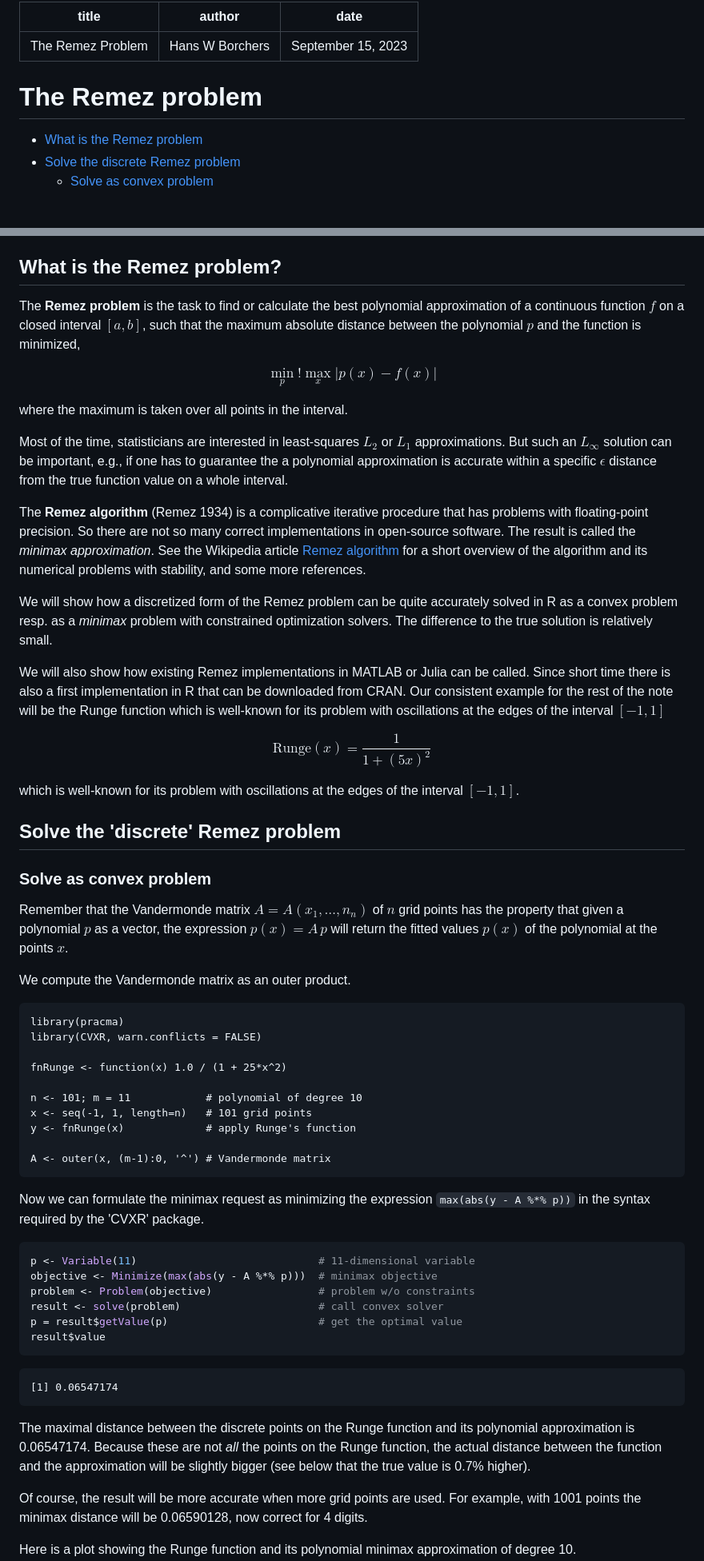
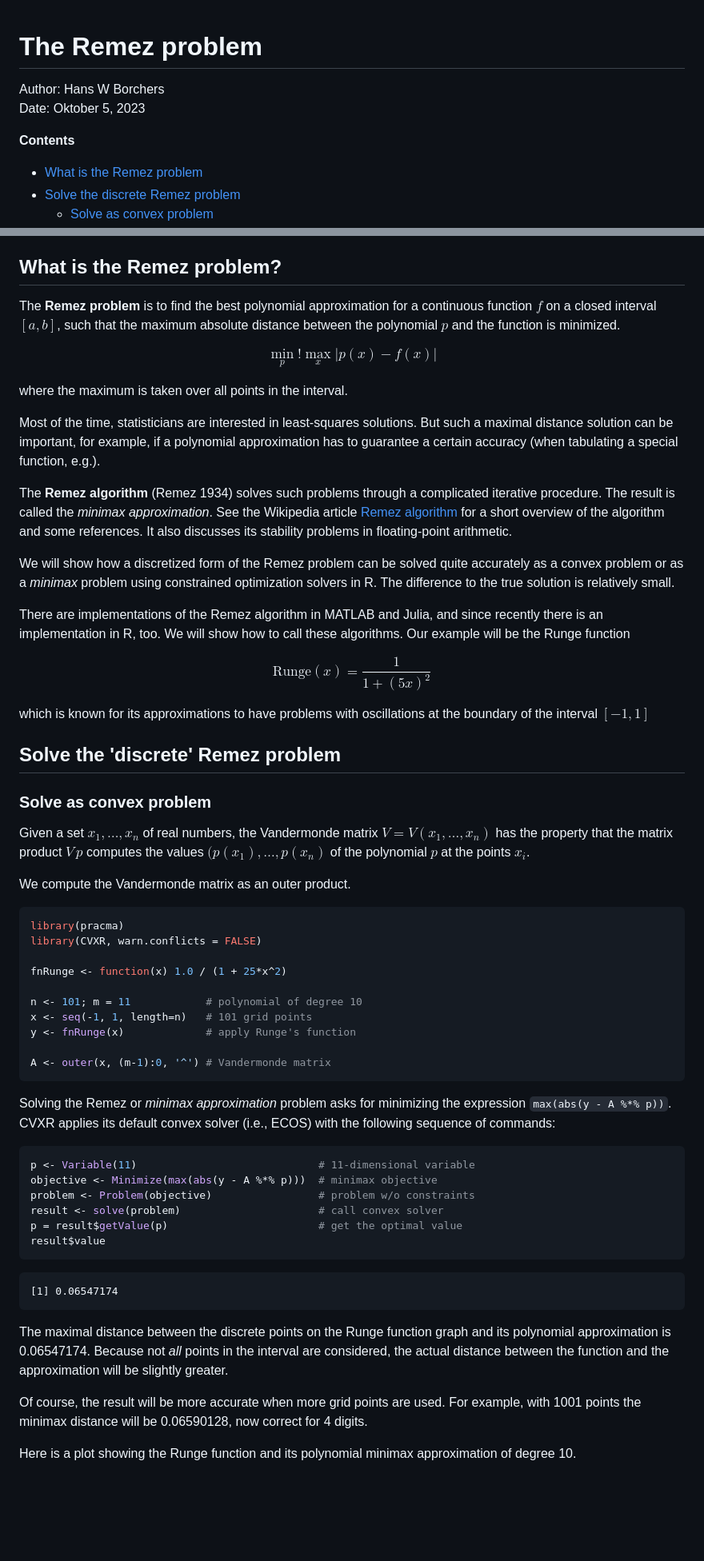
Before and after one commit to hwborchers/OptimizeTnT, a Markdown page: RemezProblem.md, 2 parts joined by grey strips. Shown: that part at 80% size. Drawn GitHub-style; blank space fills up the shorter version.

Commit message:
Rewrote RemezProblem.md

````diff
--- a/RemezProblem.md
+++ b/RemezProblem.md
@@ -1,10 +1,10 @@
----
-title: "The Remez Problem"
-author: "Hans W Borchers"
-date: "September 15, 2023"
----
 
 # The Remez problem
+
+Author: Hans W Borchers
+Date: Oktober 5, 2023
+
+**Contents**
 
 * [What is the Remez problem](#what-is-the-remez-problem)
 * [Solve the discrete Remez problem](#solve-the-discrete-remez-problem)
@@ -19,7 +19,7 @@ date: "September 15, 2023"
 
 ## What is the Remez problem?
 
-The **Remez problem** is the task to find or calculate the best polynomial approximation of a continuous function $f$ on a closed interval $[a, b]$, such that the maximum absolute distance between the polynomial $p$ and the function is minimized,
+The **Remez problem** is to find the best polynomial approximation for a continuous function $f$ on a closed interval $[a, b]$, such that the maximum absolute distance between the polynomial $p$ and the function is minimized.
 
 $$
 \min_p ! \max_x |p(x) - f(x)|
@@ -27,32 +27,32 @@ $$
 
 where the maximum is taken over all points in the interval.
 
-Most of the time, statisticians are interested in least-squares $L_2$ or $L_1$ approximations. But such an $L_{\infty}$ solution can be important, e.g., if one has to guarantee the a polynomial approximation is accurate within a specific $\epsilon$ distance from the true function value on a whole interval.
+Most of the time, statisticians are interested in least-squares solutions. But such a maximal distance solution can be important, for example, if a polynomial approximation has to guarantee a certain accuracy (when tabulating a special function, e.g.).
 
-The **Remez algorithm** (Remez 1934) is a complicative iterative procedure that has problems with floating-point precision. So there are not so many correct implementations in open-source software. The result is called the *minimax approximation*. See the Wikipedia article
+The **Remez algorithm** (Remez 1934) solves such problems through a  complicated iterative procedure. The result is called the *minimax approximation*. See the Wikipedia article
 [Remez algorithm](https://en.wikipedia.org/wiki/Remez_algorithm)
-for a short overview of the algorithm and its numerical problems with stability, and some more references.
+for a short overview of the algorithm and some references. It also discusses its stability problems in floating-point arithmetic.
 
-We will show how a discretized form of the Remez problem can be quite accurately solved in R as a convex problem resp. as a *minimax* problem with constrained optimization solvers. The difference to the true solution is relatively small.
+We will show how a discretized form of the Remez problem can be solved quite accurately as a convex problem or as a *minimax* problem using constrained optimization solvers in R. The difference to the true solution is relatively small.
 
-We will also show how existing Remez implementations in MATLAB or Julia can be called. Since short time there is also a first implementation in R that can be downloaded from CRAN. Our consistent example for the rest of the note will be the Runge function which is well-known for its problem with oscillations at the edges of the interval $[-1, 1]$
+There are implementations of the Remez algorithm in MATLAB and Julia, and since recently there is an implementation in R, too. We will show how to call these algorithms. Our example will be the Runge function
 
 $$
 \mathrm{Runge}(x) = \frac{1}{1 + (5x)^2}
 $$
 
-which is well-known for its problem with oscillations at the edges of the interval $[-1, 1]$.
+which is known for its approximations to have problems with oscillations at the boundary of the interval $[-1, 1]$
 
 
 ## Solve the 'discrete' Remez problem
 
 ### Solve as convex problem
 
-Remember that the Vandermonde matrix $A = A(x_1, \ldots, n_n)$ of $n$ grid points has the property that given a polynomial $p$ as a vector, the expression $p(x) = A\,p$ will return the fitted values $p(x)$ of the polynomial at the points $x$.
+Given a set $x_1, \ldots, x_n$ of real numbers, the Vandermonde matrix $V = V(x_1, \ldots, x_n)$ has the property that the matrix product $V \,p$ computes the values $(p(x_1), \ldots, p(x_n)$ of the polynomial $p$ at the points $x_i$.
 
 We compute the Vandermonde matrix as an outer product.
 
-```
+```r
 library(pracma)
 library(CVXR, warn.conflicts = FALSE)
 
@@ -65,7 +65,7 @@ y <- fnRunge(x)             # apply Runge's function
 A <- outer(x, (m-1):0, '^') # Vandermonde matrix
 ```
 
-Now we can formulate the minimax request as minimizing the expression `max(abs(y - A %*% p))` in the syntax required by the 'CVXR' package.
+Solving the Remez or *minimax approximation* problem asks for minimizing the expression `max(abs(y - A %*% p))`. CVXR applies its default convex solver (i.e., ECOS) with the following sequence of commands:
 
 ```r
 p <- Variable(11)                             # 11-dimensional variable
@@ -78,7 +78,7 @@ result$value
 
     [1] 0.06547174
 
-The maximal distance between the discrete points on the Runge function and its polynomial approximation is 0.06547174. Because these are not *all* the points on the Runge function, the actual distance between the function and the approximation will be slightly bigger (see below that the true value is 0.7% higher).
+The maximal distance between the discrete points on the Runge function graph and its polynomial approximation is 0.06547174. Because not *all* points in the interval are considered, the actual distance between the function and the approximation will be slightly greater.
 
 Of course, the result will be more accurate when more grid points are used. For example, with 1001 points the minimax distance will be 0.06590128, now correct for 4 digits.
 
````
Also changed, not shown: other parts of RemezProblem.md (+26 -24 lines).
